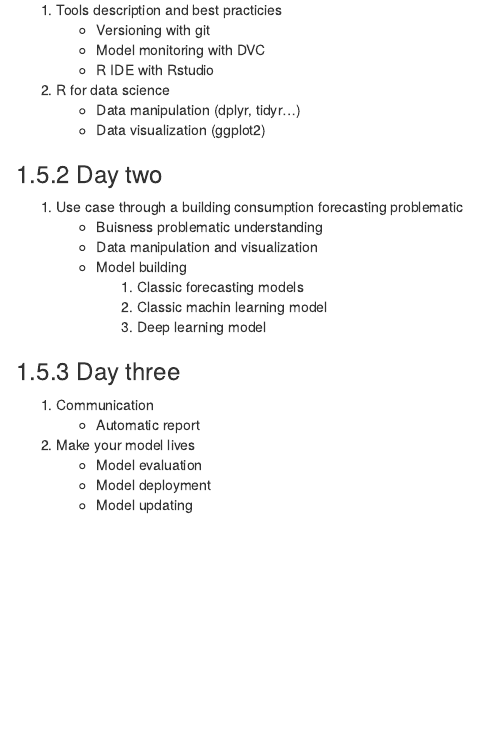
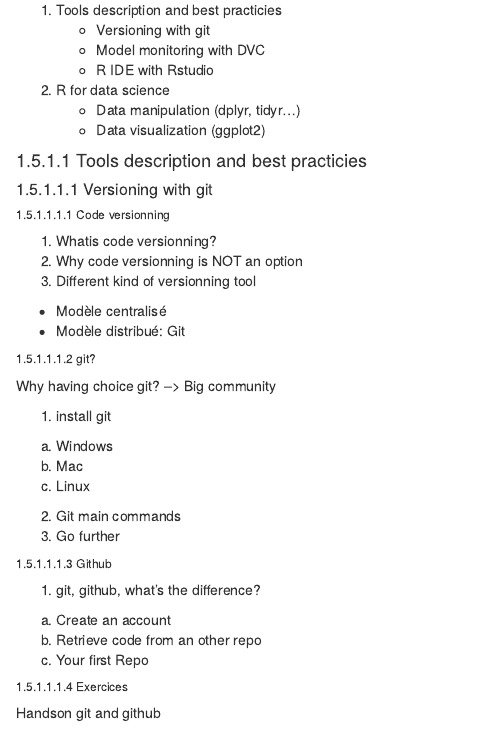
Before and after one commit to KaizenSolutionsDatateam/learning-ml, an R Markdown document (01-overview.Rmd): the page in a window 1100 px wide, from 450 px down. Rendered offline with R 4.5, knitr and Pandoc, with nearby package versions; drawn as R Markdown's standard HTML page in place of the format the file asks for.

Commit message:
update overview with git part description

```diff
--- a/01-overview.Rmd
+++ b/01-overview.Rmd
@@ -30,6 +26,45 @@
 2. R for data science
     + Data manipulation (dplyr, tidyr...)
     + Data visualization (ggplot2)
+
+#### Tools description and best practicies
+
+##### Versioning with git
+
+###### Code versionning
+
+1. Whatis code versionning?
+2. Why code versionning is NOT an option
+3. Different kind of versionning tool
+
+  + Modèle centralisé
+  + Modèle distribué: Git
+
+###### git?
+
+Why having choice git? --> Big community
+
+1. install git
+
+  a. Windows
+  b. Mac
+  c. Linux
+
+2. Git main commands
+3. Go further
+
+###### Github
+
+1. git, github, what's the difference?
+
+  a. Create an account
+  b. Retrieve code from an other repo
+  c. Your first Repo
+
+
+###### Exercices
+
+Handson git and github
 
 ### Day two
 
```
Also changed, not shown: 01-overview.Rmd (4 more changed lines).
